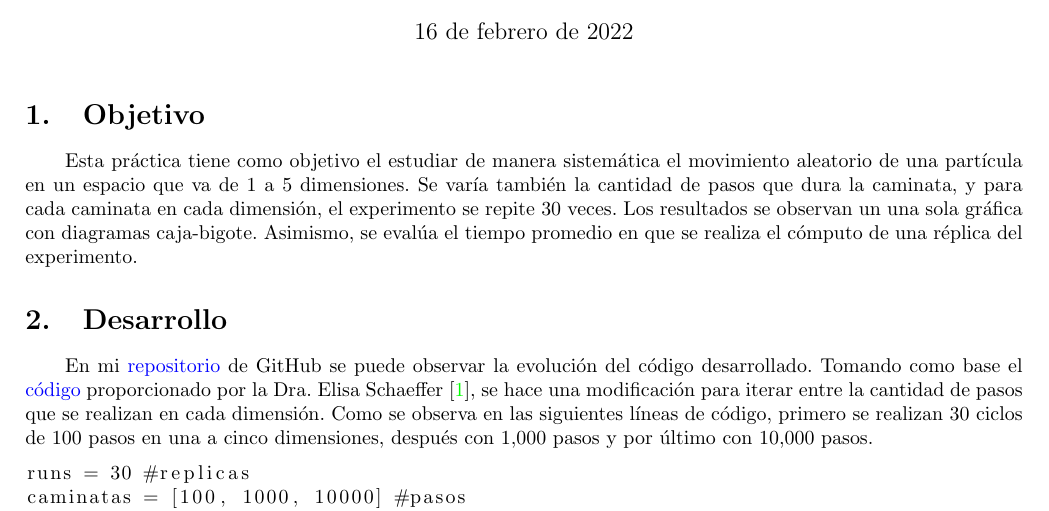
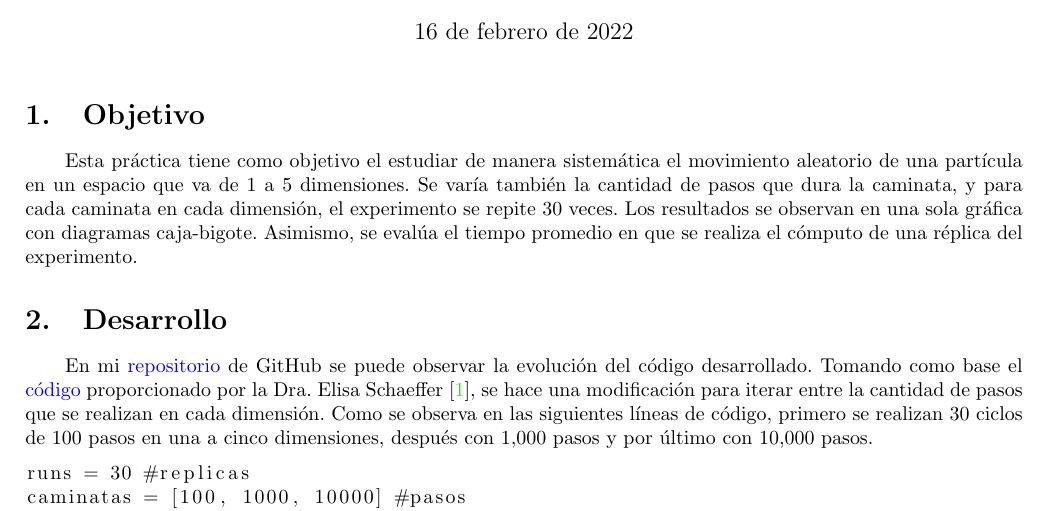
Before and after one commit to FeroxDeitas/Simulacion-Nano, a LaTeX problem sheet (Tareas/P1/Reporte_1.tex): part of page 1 of 3, cut so that both start at the same text. Compiled offline with pdfLaTeX.

Commit message:
Update Reporte_1.tex

```diff
--- a/Tareas/P1/Reporte_1.tex
+++ b/Tareas/P1/Reporte_1.tex
@@ -25,7 +25,7 @@
 \maketitle
 
 \section{Objetivo}
-Esta pr\'actica tiene como objetivo el estudiar de manera sistem\'atica el movimiento aleatorio de una part\'icula en un espacio que va de 1 a 5 dimensiones. Se var\'ia tambi\'en la cantidad de pasos que dura la caminata, y para cada caminata en cada dimensi\'on, el experimento se repite 30 veces. Los resultados se observan un una sola gr\'afica con diagramas caja-bigote. Asimismo, se eval\'ua el tiempo promedio en que se realiza el c\'omputo de una r\'eplica del experimento.
+Esta pr\'actica tiene como objetivo el estudiar de manera sistem\'atica el movimiento aleatorio de una part\'icula en un espacio que va de 1 a 5 dimensiones. Se var\'ia tambi\'en la cantidad de pasos que dura la caminata, y para cada caminata en cada dimensi\'on, el experimento se repite 30 veces. Los resultados se observan en una sola gr\'afica con diagramas caja-bigote. Asimismo, se eval\'ua el tiempo promedio en que se realiza el c\'omputo de una r\'eplica del experimento.
 
 \section{Desarrollo}
 En mi \href{https://github.com/FeroxDeitas/Simulacion-Nano/tree/main/Tareas/P1}{repositorio} de GitHub se puede observar la evoluci\'on del c\'odigo desarrollado. Tomando como base el \href{https://github.com/satuelisa/Simulation/blob/master/BrownianMotion/sinpar.py}{c\'odigo} proporcionado por la Dra. Elisa Schaeffer \cite{elisa1}, se hace una modificaci\'on para iterar entre la cantidad de pasos que se realizan en cada dimensi\'on. Como se observa en las siguientes l\'ineas de c\'odigo, primero se realizan 30 ciclos de 100 pasos en una a cinco dimensiones, despu\'es con 1,000 pasos y por \'ultimo con 10,000 pasos.
```
